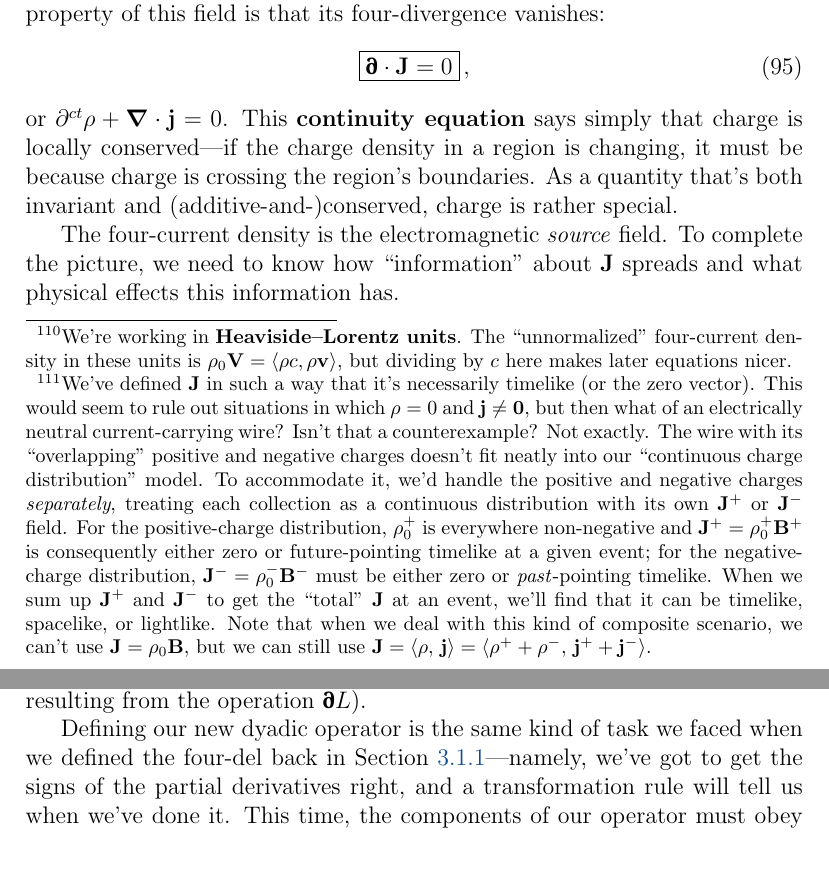
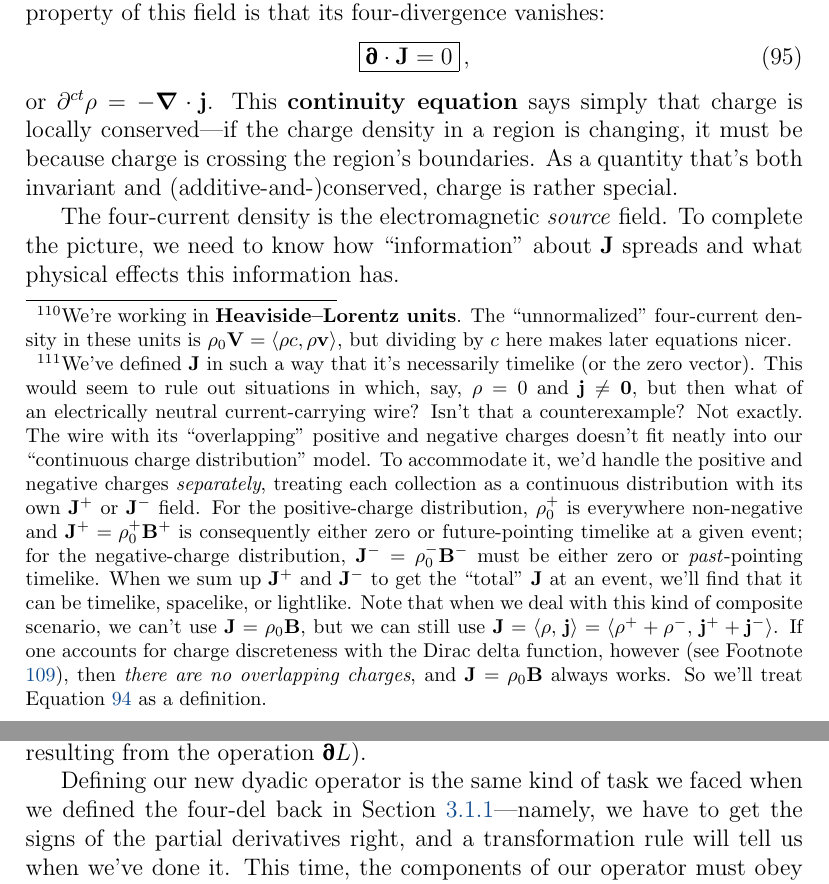
Before and after one commit to MichaelAllenWarner/relativistic-dynamics, a LaTeX document (mass-energy-equivalence.tex): two parts of pages 100 and 145 of 148, joined at a grey line, cut so that both start at the same text. Compiled offline with pdfLaTeX.

Commit message:
small tweaks

```diff
--- a/mass-energy-equivalence.tex
+++ b/mass-energy-equivalence.tex
@@ -2411,11 +2411,11 @@ Now, scale an infinitesimal charge distribution's normalized four-velocity $\vv
 \begin{equation}\label{eq:fc}
 \boxed{ \vv J \equiv \rho_0 \vv B = \rho_0 \langle \gamma , \gamma \vvbeta \rangle = \langle \rho, \, \vv j \rangle } \, ,
 \end{equation}
-called the (``normalized") \textbf{four-current density} (the three-vector $\vv j = \rho \vvbeta$ is the ``normalized" \textbf{three-current density} of the infinitesimal distribution).\footnote{We're working in \textbf{Heaviside--Lorentz units}. The ``unnormalized" four-current density in these units is $\rho_0 \vv V = \langle \rho c, \rho \vv v \rangle$, but dividing by $c$ here makes later equations nicer.} If we associate a (proper) charge density with every event in spacetime, we can speak of $\vv J = \vv J (\vv R)$ as a four-vector \emph{field}.\footnote{We've defined $\vv J$ in such a way that it's necessarily timelike (or the zero vector). This would seem to rule out situations in which $\rho = 0$ and $\vv j \neq \vv 0$, but then what of an electrically neutral current-carrying wire? Isn't that a counterexample? Not exactly. The wire with its ``overlapping" positive and negative charges doesn't fit neatly into our ``continuous charge distribution" model. To accommodate it, we'd handle the positive and negative charges \emph{separately}, treating each collection as a continuous distribution with its own $\vv J^+$ or $\vv J^-$ field. For the positive-charge distribution, $\rho_0^+$ is everywhere non-negative and $\vv J^+ = \rho_0^+ \vv B^+$ is consequently either zero or future-pointing timelike at a given event; for the negative-charge distribution, $\vv J^- = \rho_0^- \vv B^-$ must be either zero or \emph{past}-pointing timelike. When we sum up $\vv J^+$ and $\vv J^-$ to get the ``total" $\vv J$ at an event, we'll find that it can be timelike, spacelike, or lightlike. Note that when we deal with this kind of composite scenario, we can't use $\vv J = \rho_0 \vv B$, but we can still use $\vv J = \langle \rho, \, \vv j \rangle = \langle \rho^+ + \rho^- , \, \vv j^+ + \vv j^- \rangle $.} An important property of this field is that its four-divergence vanishes:
+called the (``normalized") \textbf{four-current density} (the three-vector $\vv j = \rho \vvbeta$ is the ``normalized" \textbf{three-current density} of the infinitesimal distribution).\footnote{We're working in \textbf{Heaviside--Lorentz units}. The ``unnormalized" four-current density in these units is $\rho_0 \vv V = \langle \rho c, \rho \vv v \rangle$, but dividing by $c$ here makes later equations nicer.} If we associate a (proper) charge density with every event in spacetime, we can speak of $\vv J = \vv J (\vv R)$ as a four-vector \emph{field}.\footnote{We've defined $\vv J$ in such a way that it's necessarily timelike (or the zero vector). This would seem to rule out situations in which, say, $\rho = 0$ and $\vv j \neq \vv 0$, but then what of an electrically neutral current-carrying wire? Isn't that a counterexample? Not exactly. The wire with its ``overlapping" positive and negative charges doesn't fit neatly into our ``continuous charge distribution" model. To accommodate it, we'd handle the positive and negative charges \emph{separately}, treating each collection as a continuous distribution with its own $\vv J^+$ or $\vv J^-$ field. For the positive-charge distribution, $\rho_0^+$ is everywhere non-negative and $\vv J^+ = \rho_0^+ \vv B^+$ is consequently either zero or future-pointing timelike at a given event; for the negative-charge distribution, $\vv J^- = \rho_0^- \vv B^-$ must be either zero or \emph{past}-pointing timelike. When we sum up $\vv J^+$ and $\vv J^-$ to get the ``total" $\vv J$ at an event, we'll find that it can be timelike, spacelike, or lightlike. Note that when we deal with this kind of composite scenario, we can't use $\vv J = \rho_0 \vv B$, but we can still use $\vv J = \langle \rho, \, \vv j \rangle = \langle \rho^+ + \rho^- , \, \vv j^+ + \vv j^- \rangle $. If one accounts for charge discreteness with the Dirac delta function, however (see Footnote \ref{fn:ddf}), then \emph{there are no overlapping charges}, and $\vv J = \rho_0 \vv B$ always works. So we'll treat Equation \ref{eq:fc} as a definition.} An important property of this field is that its four-divergence vanishes:
 \begin{equation}\label{eq:con}
 \boxed{\partialup \cdot \vv J = 0} \, ,
 \end{equation}
-or $\partial^{ct} \rho + \del \cdot \vv j = 0$. This \textbf{continuity equation} says simply that charge is locally conserved---if the charge density in a region is changing, it must be because charge is crossing the region's boundaries. As a quantity that's both invariant and (additive-and-)conserved, charge is rather special.
+or $\partial^{ct} \rho = - \del \cdot \vv j$. This \textbf{continuity equation} says simply that charge is locally conserved---if the charge density in a region is changing, it must be because charge is crossing the region's boundaries. As a quantity that's both invariant and (additive-and-)conserved, charge is rather special.
 
 The four-current density is the electromagnetic \emph{source} field. To complete the picture, we need to know how ``information" about $\vv J$ spreads and what physical effects this information has.
 
@@ -3858,7 +3858,7 @@ This requires some explanation! Essentially, the four-potential field ${\vv A (\
 \end{equation*}
 and on the left side we've got some sort of \emph{dyadic} operator $\inlinedy{\partialrm} {}^{\partialup \mkern2mu \otimes \vv A}$ that's taking the place of $\mathring{\partialup} = \partialup^{\vv B} = \partialup^{\mathring{\vv R}}$. We've yet to define this dyadic operator, but we know that it must output a four-dyadic when it acts on the scalar $\mathcal{L}$, and the left side of Equation \ref{eq:elef} is the divergence of that four-dyadic (whereas the left side of Equation \ref{eq:ele} was the $ct_0$-derivative of the \emph{vector} resulting from the operation $\mathring{\partialup} L$).
 
-Defining our new dyadic operator is the same kind of task we faced when we defined the four-del back in Section \ref{sssec:fd}---namely, we've got to get the signs of the partial derivatives right, and a transformation rule will tell us when we've done it. This time, the components of our operator must obey Equation \ref{eq:ltd} under a Lorentz boost. But rather than use Equation \ref{eq:ltd} directly, let's make a naive guess and see what happens (and for brevity we'll use a generic four-dyadic field $\inlinedy{\mathrm{D}} = \inlinedy{\mathrm{D}} (\vv R)$ instead of $\partialup \otimes \vv A$):
+Defining our new dyadic operator is the same kind of task we faced when we defined the four-del back in Section \ref{sssec:fd}---namely, we have to get the signs of the partial derivatives right, and a transformation rule will tell us when we've done it. This time, the components of our operator must obey Equation \ref{eq:ltd} under a Lorentz boost. But rather than use Equation \ref{eq:ltd} directly, let's make a naive guess and see what happens (and for brevity we'll use a generic four-dyadic field $\inlinedy{\mathrm{D}} = \inlinedy{\mathrm{D}} (\vv R)$ instead of $\partialup \otimes \vv A$):
 \begin{equation*}
 \begin{bmatrix}
 \capdy{\partialrm} {}^{\superdy{\mathrm{D}}} \\[-.375ex]
```
Also changed, not shown: mass-energy-equivalence.tex (10 more changed lines).
